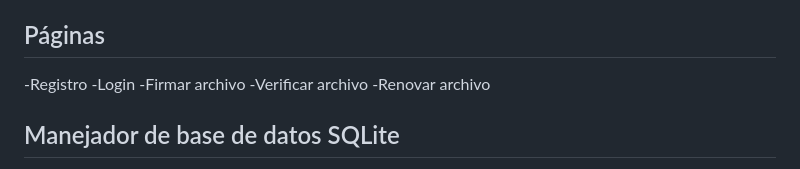
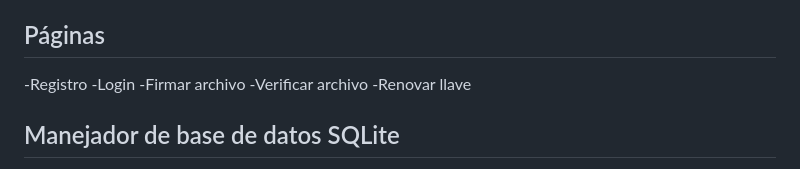
Before and after one commit to jesusgvqz/Nimbus, a Markdown page: README.md, the part around the change. Rendered like a GitHub page.

```diff
--- a/README.md
+++ b/README.md
@@ -10,7 +10,7 @@ Este proyecto no solo tiene como objetivo demostrar la aplicación de tecnologí
 -Login
 -Firmar archivo
 -Verificar archivo
--Renovar archivo
+-Renovar llave
 
 ## Manejador de base de datos SQLite
 SQLite almacena los datos como un archivo físico en el sistema de archivos, lo que significa que la protección del archivo de base de datos es clave.Se implementara controles de acceso adecuados. SQLite no cuenta con soporte nativo para cifrado, pero se pueden usar extensiones como SQLCipher para proporcionar cifrado AES, lo que agrega una capa de seguridad crítica para proteger los datos almacenados.
```
